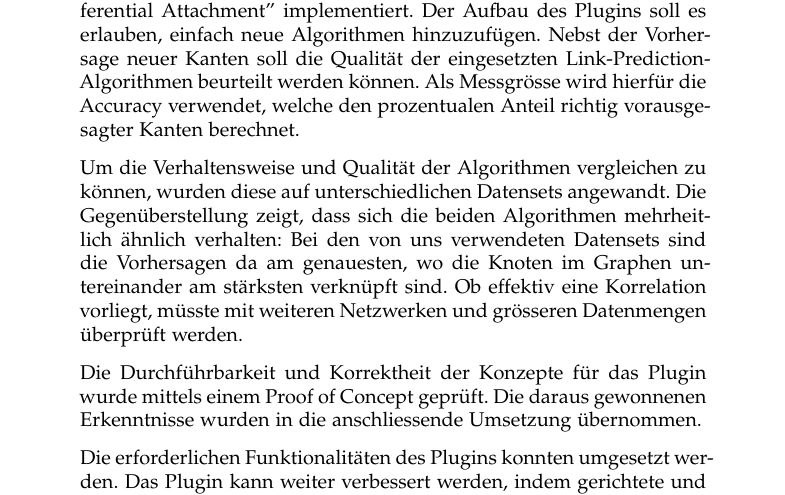
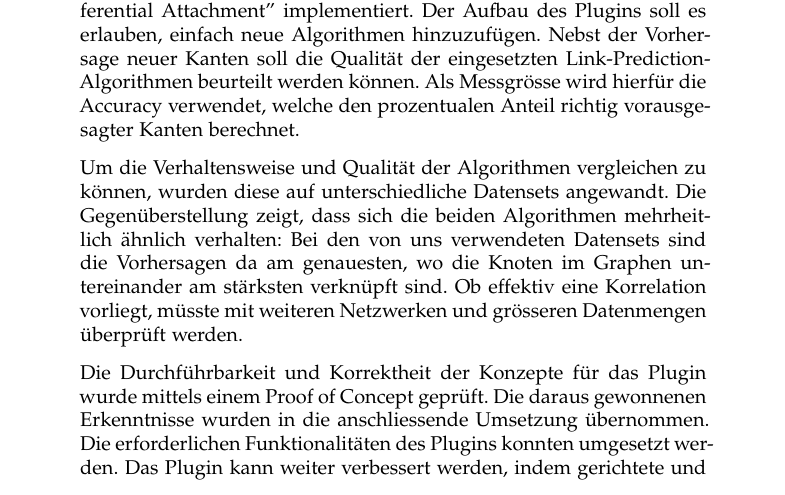
Before and after one commit to romanutti/ip5-documentation, a LaTeX thesis (src/site/tex/link-prediction.tex, which reads src/site/tex/abstract.tex): part of page 2 of 49, cut so that both start at the same text. Compiled offline with pdfLaTeX.

Commit message:
Grammatical overwork

```diff
--- a/src/site/tex/abstract.tex
+++ b/src/site/tex/abstract.tex
@@ -11,14 +11,13 @@
   Nebst der Vorhersage neuer Kanten soll die Qualität der eingesetzten Link-Prediction-Algorithmen beurteilt werden können.
   Als Messgrösse wird hierfür die Accuracy verwendet, welche den prozentualen Anteil richtig vorausgesagter Kanten berechnet.
 
-  Um die Verhaltensweise und Qualität der Algorithmen vergleichen zu können, wurden diese auf unterschiedlichen Datensets angewandt.
+  Um die Verhaltensweise und Qualität der Algorithmen vergleichen zu können, wurden diese auf unterschiedliche Datensets angewandt.
   Die Gegenüberstellung zeigt, dass sich die beiden Algorithmen mehrheitlich ähnlich verhalten:
   Bei den von uns verwendeten Datensets sind die Vorhersagen da am genauesten, wo die Knoten im Graphen untereinander am stärksten verknüpft sind.
   Ob effektiv eine Korrelation vorliegt, müsste mit weiteren Netzwerken und grösseren Datenmengen überprüft werden.
 
   Die Durchführbarkeit und Korrektheit der Konzepte für das Plugin wurde mittels einem Proof of Concept geprüft.
   Die daraus gewonnenen Erkenntnisse wurden in die anschliessende Umsetzung übernommen.
-
   Die erforderlichen Funktionalitäten des Plugins konnten umgesetzt werden.
   Das Plugin kann weiter verbessert werden, indem gerichtete und auch gewichtete Graphen unterstützt werden.
   Aktuell kann ausserdem nur für Netzwerke mit bis zu 1000 Knoten eine schnelle Laufzeit garantiert werden.
```
